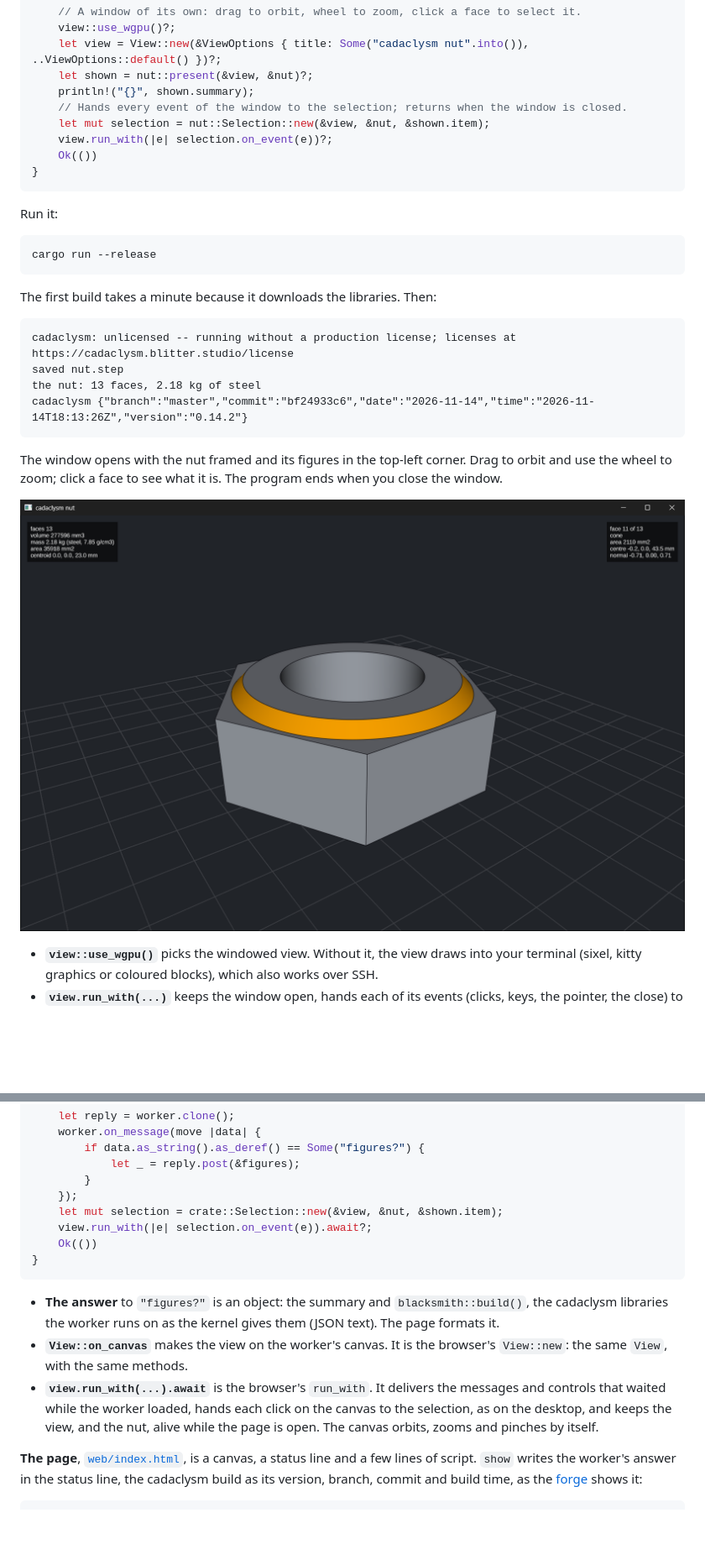
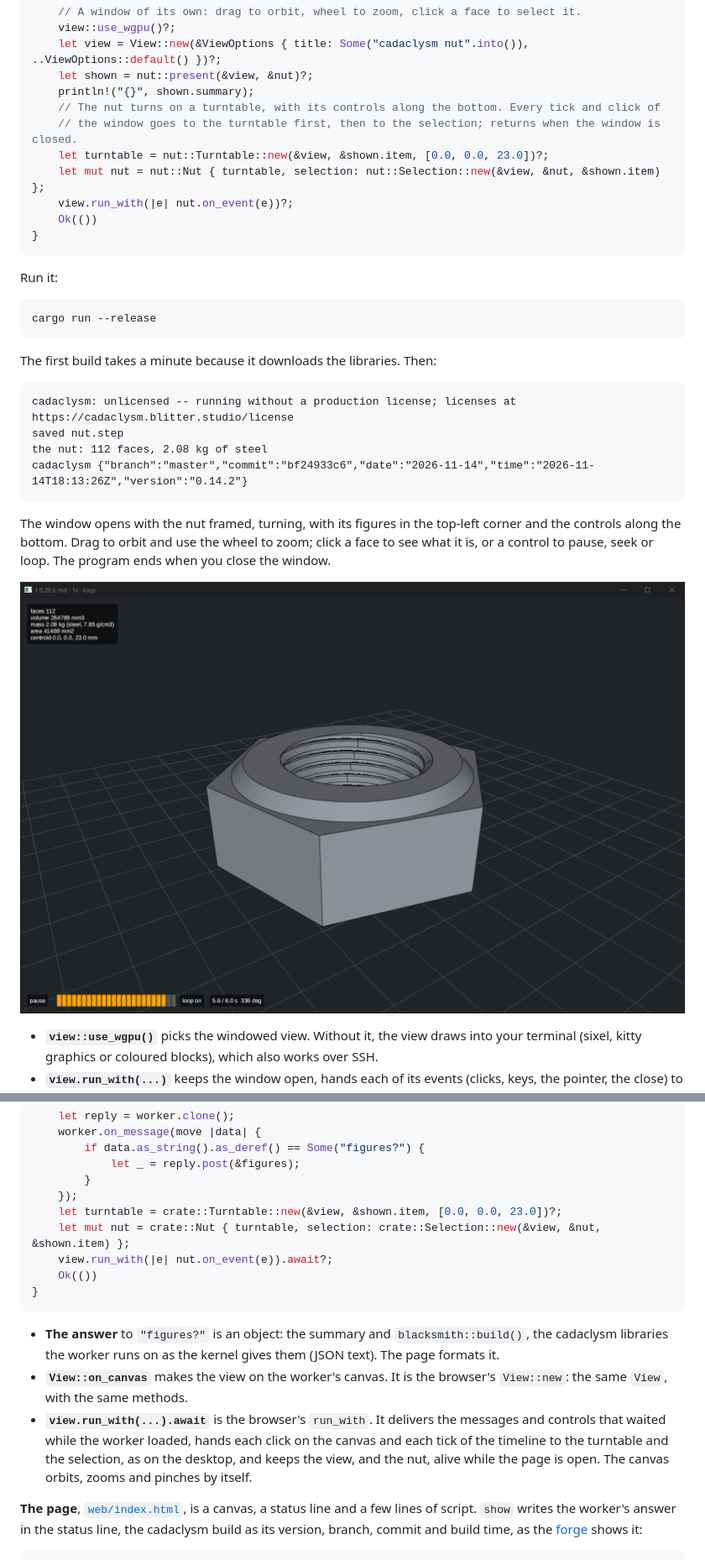
Before and after one commit to rdeioris/cadaclysm-nut-example, a Markdown page: README.md, 2 parts joined by grey strips. Shown at 84% size. GitHub-like rendering; pictures changed too: screenshots/desktop.png; blank space fills up the shorter version.

````diff
--- a/README.md
+++ b/README.md
@@ -215,9 +283,11 @@ fn main() -> cadaclysm_sdk::Result<()> {
     let view = View::new(&ViewOptions { title: Some("cadaclysm nut".into()), ..ViewOptions::default() })?;
     let shown = nut::present(&view, &nut)?;
     println!("{}", shown.summary);
-    // Hands every event of the window to the selection; returns when the window is closed.
-    let mut selection = nut::Selection::new(&view, &nut, &shown.item);
-    view.run_with(|e| selection.on_event(e))?;
+    // The nut turns on a turntable, with its controls along the bottom. Every tick and click of
+    // the window goes to the turntable first, then to the selection; returns when the window is closed.
+    let turntable = nut::Turntable::new(&view, &shown.item, [0.0, 0.0, 23.0])?;
+    let mut nut = nut::Nut { turntable, selection: nut::Selection::new(&view, &nut, &shown.item) };
+    view.run_with(|e| nut.on_event(e))?;
     Ok(())
 }
 ```
@@ -233,12 +303,13 @@ The first build takes a minute because it downloads the libraries. Then:
 ```text
 cadaclysm: unlicensed -- running without a production license; licenses at https://cadaclysm.blitter.studio/license
 saved nut.step
-the nut: 13 faces, 2.18 kg of steel
+the nut: 112 faces, 2.08 kg of steel
 cadaclysm {"branch":"master","commit":"bf24933c6","date":"2026-11-14","time":"2026-11-14T18:13:26Z","version":"0.14.2"}
 ```
 
-The window opens with the nut framed and its figures in the top-left corner. Drag to orbit and use the
-wheel to zoom; click a face to see what it is. The program ends when you close the window.
+The window opens with the nut framed, turning, with its figures in the top-left corner and
+the controls along the bottom. Drag to orbit and use the wheel to zoom; click a face to see
+what it is, or a control to pause, seek or loop. The program ends when you close the window.
 
 ![The nut in a desktop window](screenshots/desktop.png)
 
@@ -304,8 +375,9 @@ pub async fn worker_main() -> Result<(), JsValue> {
             let _ = reply.post(&figures);
         }
     });
-    let mut selection = crate::Selection::new(&view, &nut, &shown.item);
-    view.run_with(|e| selection.on_event(e)).await?;
+    let turntable = crate::Turntable::new(&view, &shown.item, [0.0, 0.0, 23.0])?;
+    let mut nut = crate::Nut { turntable, selection: crate::Selection::new(&view, &nut, &shown.item) };
+    view.run_with(|e| nut.on_event(e)).await?;
     Ok(())
 }
 ```
@@ -316,8 +388,8 @@ pub async fn worker_main() -> Result<(), JsValue> {
 - **`View::on_canvas`** makes the view on the worker's canvas. It is the browser's
   `View::new`: the same `View`, with the same methods.
 - **`view.run_with(...).await`** is the browser's `run_with`. It delivers the messages and
-  controls that waited while the worker loaded, hands each click on the canvas to the
-  selection, as on the desktop, and keeps the view, and the nut, alive while the page is
+  controls that waited while the worker loaded, hands each click on the canvas and each
+  tick of the timeline to the turntable and the selection, as on the desktop, and keeps the view, and the nut, alive while the page is
   open. The canvas orbits, zooms and pinches by itself.
 
 **The page**, [`web/index.html`](web/index.html), is a canvas, a status line and a few
````
Also changed, not shown: other parts of README.md (+81 -13 lines), screenshots/browser.png, 3 other files.
